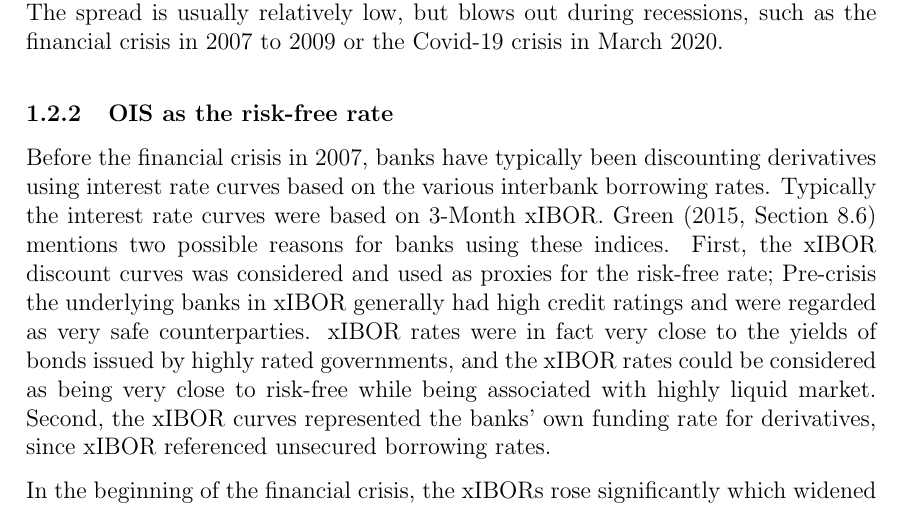
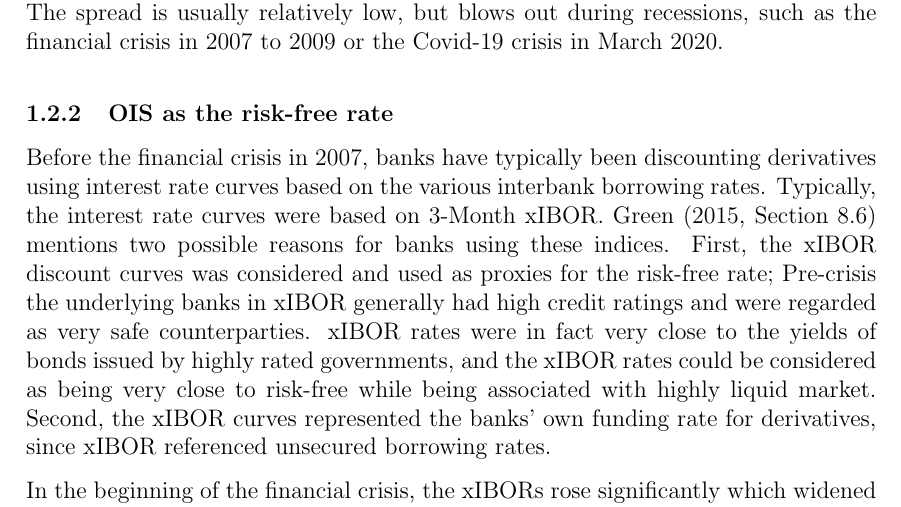
Before and after one commit to sebastianbaltser/master-thesis, a LaTeX thesis (thesis/main.tex, which reads thesis/content/body-matter/counterparty-credit-risk/ois.tex): part of page 9 of 55, cut so that both start at the same text. Compiled offline with pdfLaTeX.

Commit message:
Fix grammar

```diff
--- a/thesis/content/body-matter/counterparty-credit-risk/ois.tex
+++ b/thesis/content/body-matter/counterparty-credit-risk/ois.tex
@@ -46,7 +46,7 @@
 
     Before the financial crisis in 2007, banks have typically been discounting
     derivatives using interest rate curves based on the various interbank borrowing rates.
-    Typically the interest rate curves were based on 3-Month xIBOR.
+    Typically, the interest rate curves were based on 3-Month xIBOR.
     \textcite[Section 8.6]{Green2015XVA}
     mentions two possible reasons for banks using these indices.
     First, the xIBOR discount curves was considered and used as proxies for the risk-free rate;
```
